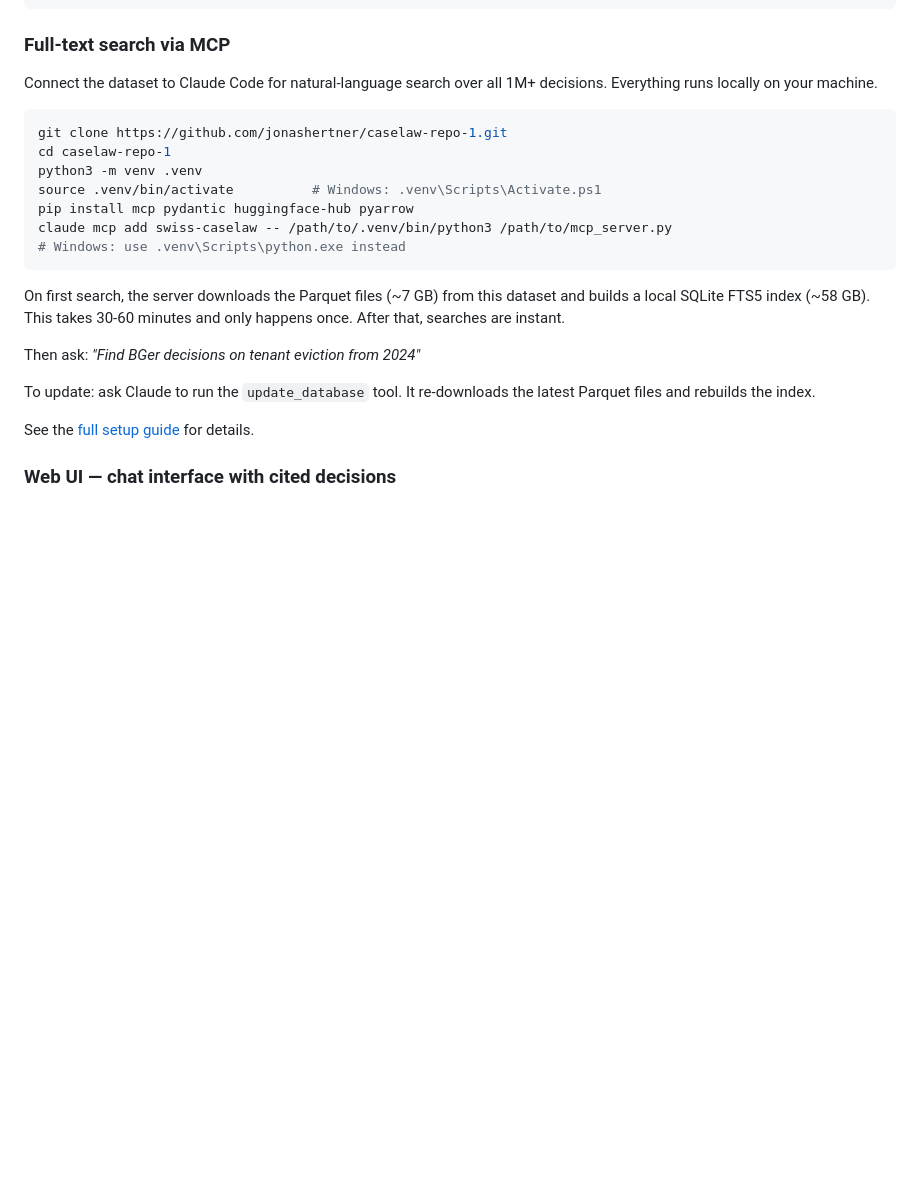
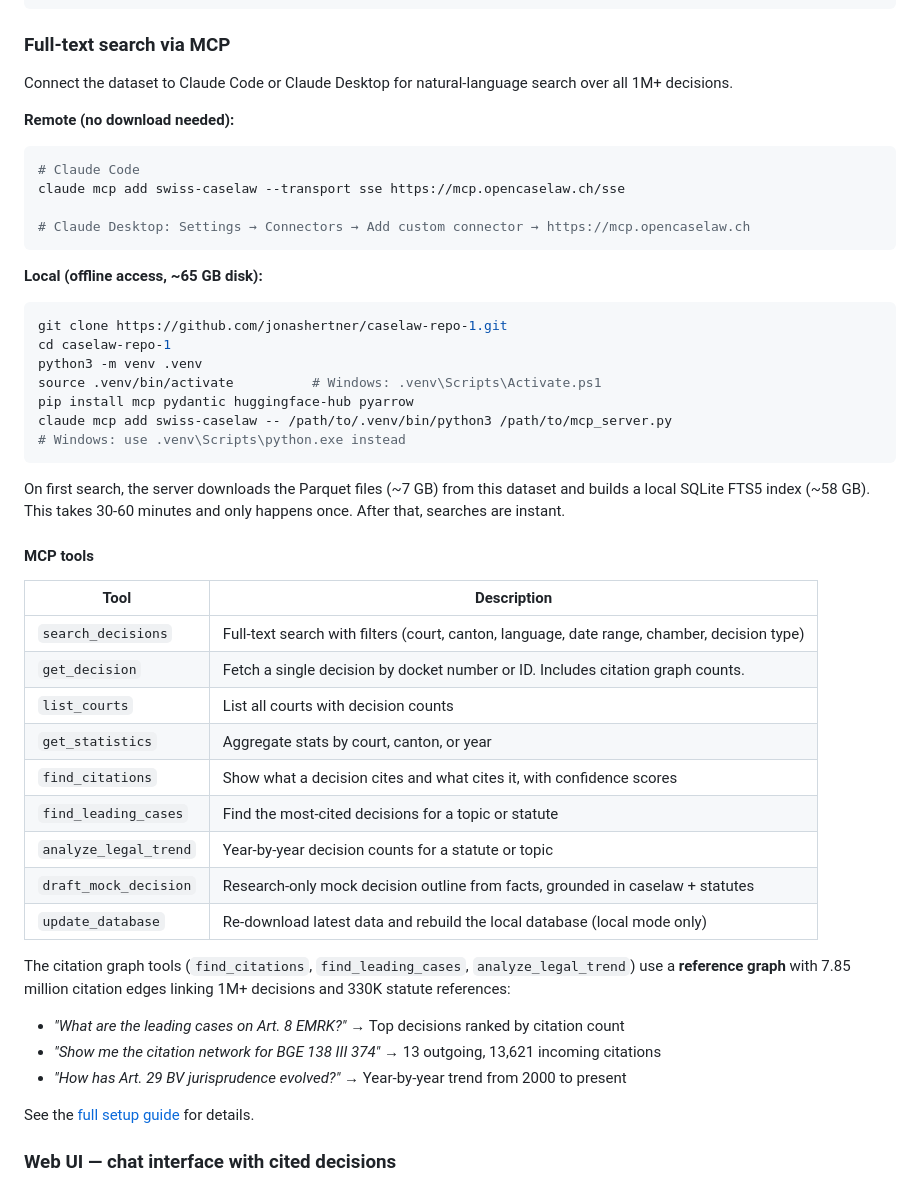
Before and after one commit to jonashertner/caselaw-repo-1, a Markdown page: dataset_card.md, the part around the change. Rendered like a GitHub page; blank space fills up the shorter version.

Commit message:
docs: document citation graph tools in dataset card
Add MCP tools table with all 9 tools including new find_citations,
find_leading_cases, analyze_legal_trend. Add remote MCP setup option.

Co-Authored-By: Claude Opus 4.6 <noreply@anthropic.com>

````diff
--- a/dataset_card.md
+++ b/dataset_card.md
@@ -102,7 +102,18 @@ curl "https://datasets-server.huggingface.co/info?dataset=voilaj/swiss-caselaw"
 
 ### Full-text search via MCP
 
-Connect the dataset to Claude Code for natural-language search over all 1M+ decisions. Everything runs locally on your machine.
+Connect the dataset to Claude Code or Claude Desktop for natural-language search over all 1M+ decisions.
+
+**Remote (no download needed):**
+
+```bash
+# Claude Code
+claude mcp add swiss-caselaw --transport sse https://mcp.opencaselaw.ch/sse
+
+# Claude Desktop: Settings → Connectors → Add custom connector → https://mcp.opencaselaw.ch
+```
+
+**Local (offline access, ~65 GB disk):**
 
 ```bash
 git clone https://github.com/jonashertner/caselaw-repo-1.git
@@ -116,9 +127,25 @@ claude mcp add swiss-caselaw -- /path/to/.venv/bin/python3 /path/to/mcp_server.p
 
 On first search, the server downloads the Parquet files (~7 GB) from this dataset and builds a local SQLite FTS5 index (~58 GB). This takes 30-60 minutes and only happens once. After that, searches are instant.
 
-Then ask: *"Find BGer decisions on tenant eviction from 2024"*
+#### MCP tools
 
-To update: ask Claude to run the `update_database` tool. It re-downloads the latest Parquet files and rebuilds the index.
+| Tool | Description |
+|------|-------------|
+| `search_decisions` | Full-text search with filters (court, canton, language, date range, chamber, decision type) |
+| `get_decision` | Fetch a single decision by docket number or ID. Includes citation graph counts. |
+| `list_courts` | List all courts with decision counts |
+| `get_statistics` | Aggregate stats by court, canton, or year |
+| `find_citations` | Show what a decision cites and what cites it, with confidence scores |
+| `find_leading_cases` | Find the most-cited decisions for a topic or statute |
+| `analyze_legal_trend` | Year-by-year decision counts for a statute or topic |
+| `draft_mock_decision` | Research-only mock decision outline from facts, grounded in caselaw + statutes |
+| `update_database` | Re-download latest data and rebuild the local database (local mode only) |
+
+The citation graph tools (`find_citations`, `find_leading_cases`, `analyze_legal_trend`) use a **reference graph** with 7.85 million citation edges linking 1M+ decisions and 330K statute references:
+
+- *"What are the leading cases on Art. 8 EMRK?"* → Top decisions ranked by citation count
+- *"Show me the citation network for BGE 138 III 374"* → 13 outgoing, 13,621 incoming citations
+- *"How has Art. 29 BV jurisprudence evolved?"* → Year-by-year trend from 2000 to present
 
 See the [full setup guide](https://github.com/jonashertner/caselaw-repo-1#1-search-with-ai) for details.
 
````
